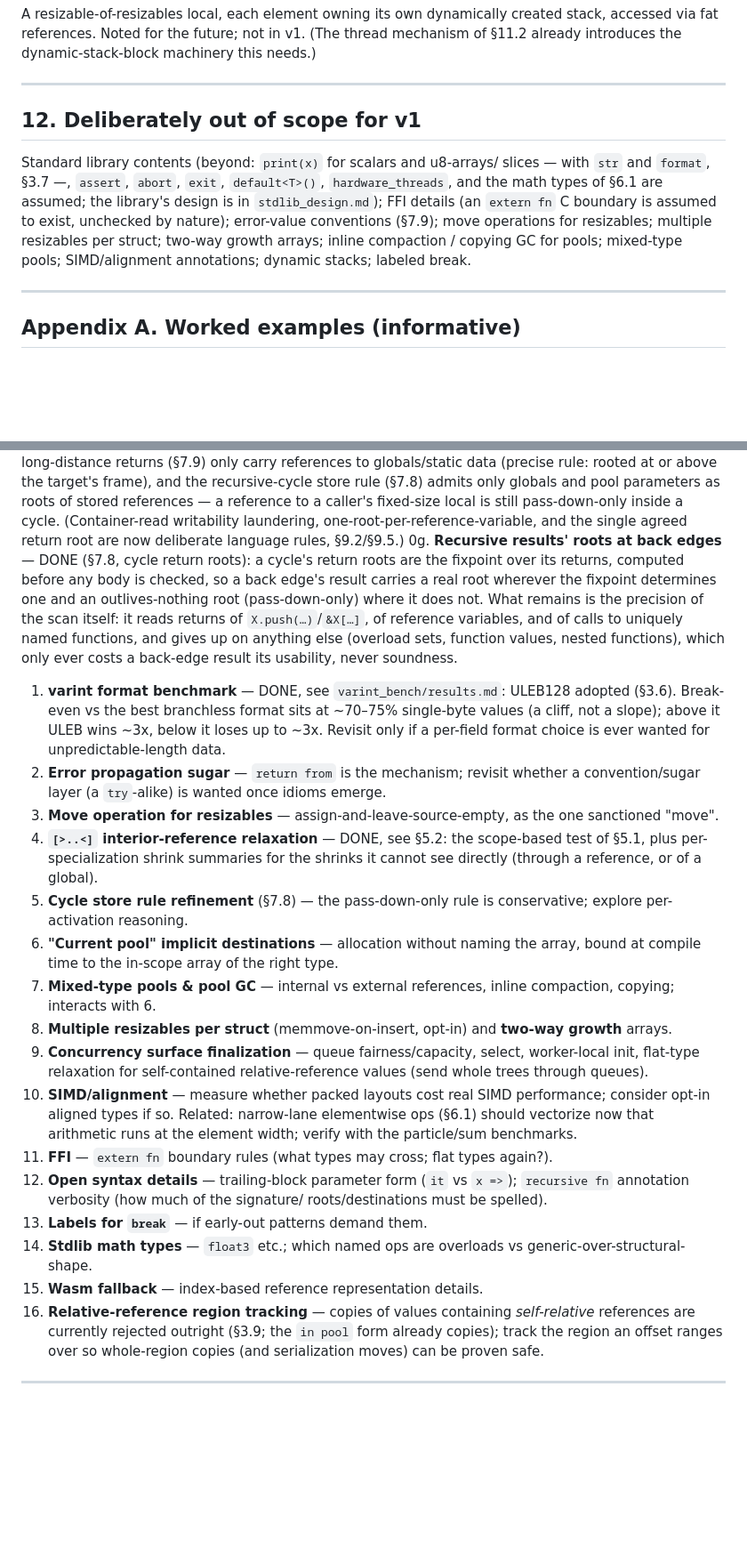
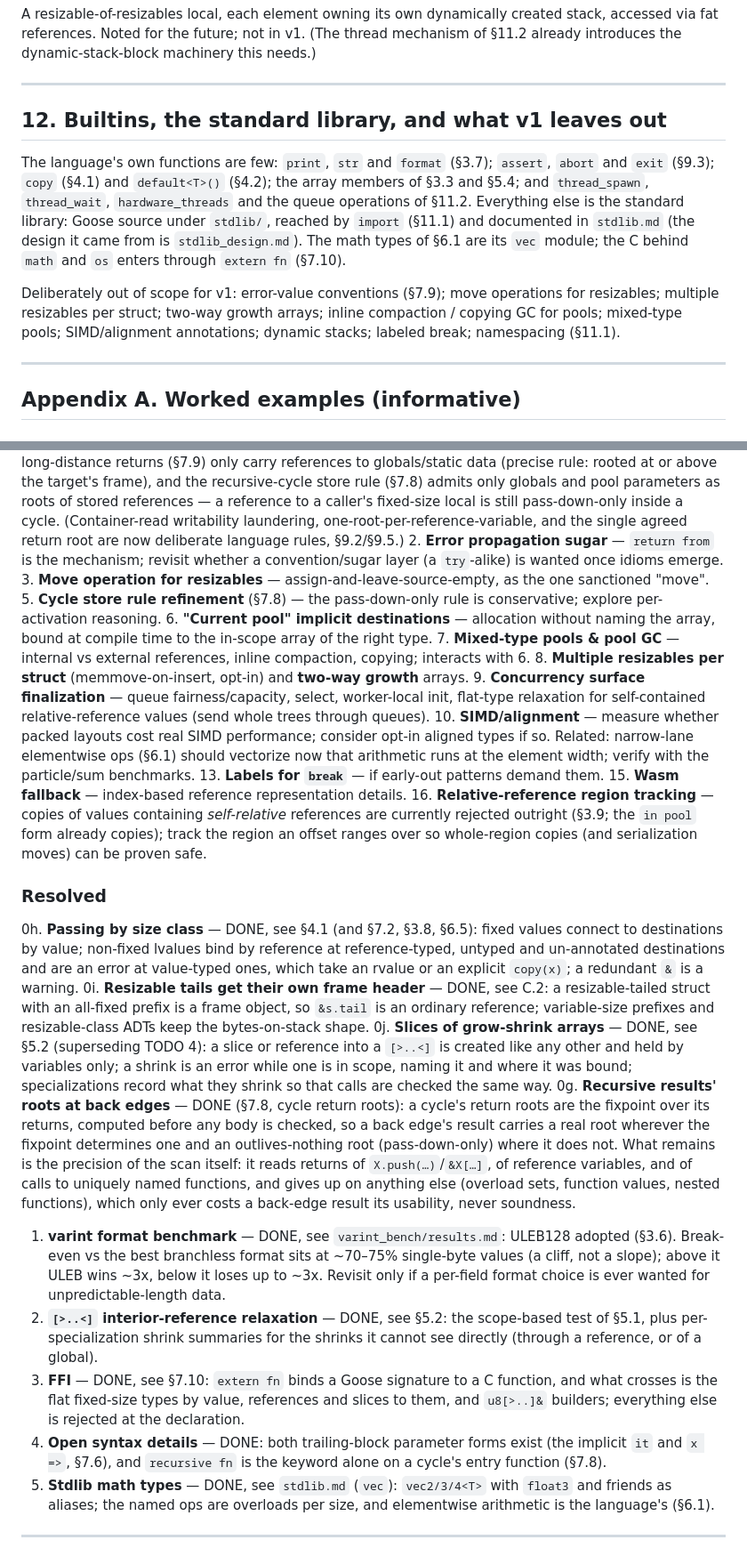
Before and after one commit to aardappel/goose, a Markdown page: docs/goose_spec.md, 2 parts joined by grey strips. Shown at 89% size. GitHub-like rendering; blank space fills up the shorter version.

Commit message:
Spec: catch up with what the compiler settled
Section 12 described the standard library, the extern boundary and the
math types as assumed or unbuilt; it now names the builtins the
language has, points at stdlib/ and stdlib.md for everything else, and
keeps the out-of-scope list. The recursive-function annotation is no
longer "TBD": it is the keyword alone on a cycle's entry function. The
grammar sketch gains the extern declaration form. Appendix B moves the
resolved items (0g-0j, 1, 4, 11, 12, 14) behind the open ones, with
where each resolution lives.

```diff
--- a/docs/goose_spec.md
+++ b/docs/goose_spec.md
@@ -1718,17 +1719,22 @@ machinery this needs.)
 
 ---
 
-## 12. Deliberately out of scope for v1
-
-Standard library contents (beyond: `print(x)` for scalars and u8-arrays/
-slices — with `str` and `format`, §3.7 —, `assert`, `abort`, `exit`,
-`default<T>()`, `hardware_threads`, and the math types of §6.1 are assumed;
-the library's design is in `stdlib_design.md`); FFI details (an `extern fn`
-C boundary is assumed to exist, unchecked by nature); error-value
-conventions (§7.9); move operations for resizables; multiple resizables per
-struct; two-way growth arrays; inline compaction / copying GC for pools;
-mixed-type pools; SIMD/alignment annotations; dynamic stacks; labeled
-break.
+## 12. Builtins, the standard library, and what v1 leaves out
+
+The language's own functions are few: `print`, `str` and `format` (§3.7);
+`assert`, `abort` and `exit` (§9.3); `copy` (§4.1) and `default<T>()`
+(§4.2); the array members of §3.3 and §5.4; and `thread_spawn`,
+`thread_wait`, `hardware_threads` and the queue operations of §11.2.
+Everything else is the standard library: Goose source under `stdlib/`,
+reached by `import` (§11.1) and documented in `stdlib.md` (the design it
+came from is `stdlib_design.md`). The math types of §6.1 are its `vec`
+module; the C behind `math` and `os` enters through `extern fn` (§7.10).
+
+Deliberately out of scope for v1: error-value conventions (§7.9); move
+operations for resizables; multiple resizables per struct; two-way growth
+arrays; inline compaction / copying GC for pools; mixed-type pools;
+SIMD/alignment annotations; dynamic stacks; labeled break; namespacing
+(§11.1).
 
 ---
 
@@ -1865,29 +1857,11 @@ The newest, highest-priority items first:
     (Container-read writability laundering, one-root-per-reference-variable,
     and the single agreed return root are now deliberate language rules,
     §9.2/§9.5.)
-0g. **Recursive results' roots at back edges** — DONE (§7.8, cycle return
-    roots): a cycle's return roots are the fixpoint over its returns,
-    computed before any body is checked, so a back edge's result carries a
-    real root wherever the fixpoint determines one and an outlives-nothing
-    root (pass-down-only) where it does not. What remains is the precision of
-    the scan itself: it reads returns of `X.push(…)`/`&X[…]`, of reference
-    variables, and of calls to uniquely named functions, and gives up on
-    anything else (overload sets, function values, nested functions), which
-    only ever costs a back-edge result its usability, never soundness.
-
-1. **varint format benchmark** — DONE, see `varint_bench/results.md`:
-   ULEB128 adopted (§3.6). Break-even vs the best branchless format sits at
-   ~70–75% single-byte values (a cliff, not a slope); above it ULEB wins
-   ~3x, below it loses up to ~3x. Revisit only if a per-field format choice
-   is ever wanted for unpredictable-length data.
 2. **Error propagation sugar** — `return from` is the mechanism; revisit
    whether a convention/sugar layer (a `try`-alike) is wanted once idioms
    emerge.
 3. **Move operation for resizables** — assign-and-leave-source-empty, as the
    one sanctioned "move".
-4. **`[>..<]` interior-reference relaxation** — DONE, see §5.2: the
-   scope-based test of §5.1, plus per-specialization shrink summaries for
-   the shrinks it cannot see directly (through a reference, or of a global).
 5. **Cycle store rule refinement** (§7.8) — the pass-down-only rule is
    conservative; explore per-activation reasoning.
 6. **"Current pool" implicit destinations** — allocation without naming the
@@ -1903,19 +1877,56 @@ The newest, highest-priority items first:
     performance; consider opt-in aligned types if so. Related: narrow-lane
     elementwise ops (§6.1) should vectorize now that arithmetic runs at the
     element width; verify with the particle/sum benchmarks.
-11. **FFI** — `extern fn` boundary rules (what types may cross; flat types
-    again?).
-12. **Open syntax details** — trailing-block parameter form (`it` vs
-    `x =>`); `recursive fn` annotation verbosity (how much of the signature/
-    roots/destinations must be spelled).
 13. **Labels for `break`** — if early-out patterns demand them.
-14. **Stdlib math types** — `float3` etc.; which named ops are overloads vs
-    generic-over-structural-shape.
 15. **Wasm fallback** — index-based reference representation details.
 16. **Relative-reference region tracking** — copies of values containing
     *self-relative* references are currently rejected outright (§3.9; the
     `in pool` form already copies); track the region an offset ranges over so
     whole-region copies (and serialization moves) can be proven safe.
+
+### Resolved
+
+0h. **Passing by size class** — DONE, see §4.1 (and §7.2, §3.8, §6.5):
+    fixed values connect to destinations by value; non-fixed lvalues bind
+    by reference at reference-typed, untyped and un-annotated destinations
+    and are an error at value-typed ones, which take an rvalue or an
+    explicit `copy(x)`; a redundant `&` is a warning.
+0i. **Resizable tails get their own frame header** — DONE, see C.2: a
+    resizable-tailed struct with an all-fixed prefix is a frame object, so
+    `&s.tail` is an ordinary reference; variable-size prefixes and
+    resizable-class ADTs keep the bytes-on-stack shape.
+0j. **Slices of grow-shrink arrays** — DONE, see §5.2 (superseding TODO 4):
+    a slice or reference into a `[>..<]` is created like any other and held
+    by variables only; a shrink is an error while one is in scope, naming
+    it and where it was bound; specializations record what they shrink so
+    that calls are checked the same way.
+0g. **Recursive results' roots at back edges** — DONE (§7.8, cycle return
+    roots): a cycle's return roots are the fixpoint over its returns,
+    computed before any body is checked, so a back edge's result carries a
+    real root wherever the fixpoint determines one and an outlives-nothing
+    root (pass-down-only) where it does not. What remains is the precision of
+    the scan itself: it reads returns of `X.push(…)`/`&X[…]`, of reference
+    variables, and of calls to uniquely named functions, and gives up on
+    anything else (overload sets, function values, nested functions), which
+    only ever costs a back-edge result its usability, never soundness.
+1. **varint format benchmark** — DONE, see `varint_bench/results.md`:
+   ULEB128 adopted (§3.6). Break-even vs the best branchless format sits at
+   ~70–75% single-byte values (a cliff, not a slope); above it ULEB wins
+   ~3x, below it loses up to ~3x. Revisit only if a per-field format choice
+   is ever wanted for unpredictable-length data.
+4. **`[>..<]` interior-reference relaxation** — DONE, see §5.2: the
+   scope-based test of §5.1, plus per-specialization shrink summaries for
+   the shrinks it cannot see directly (through a reference, or of a global).
+11. **FFI** — DONE, see §7.10: `extern fn` binds a Goose signature to a C
+    function, and what crosses is the flat fixed-size types by value,
+    references and slices to them, and `u8[>..]&` builders; everything else
+    is rejected at the declaration.
+12. **Open syntax details** — DONE: both trailing-block parameter forms
+    exist (the implicit `it` and `x =>`, §7.6), and `recursive fn` is the
+    keyword alone on a cycle's entry function (§7.8).
+14. **Stdlib math types** — DONE, see `stdlib.md` (`vec`): `vec2/3/4<T>`
+    with `float3` and friends as aliases; the named ops are overloads per
+    size, and elementwise arithmetic is the language's (§6.1).
 
 ---
 
```
Also changed, not shown: other parts of docs/goose_spec.md (+8 -21 lines).
